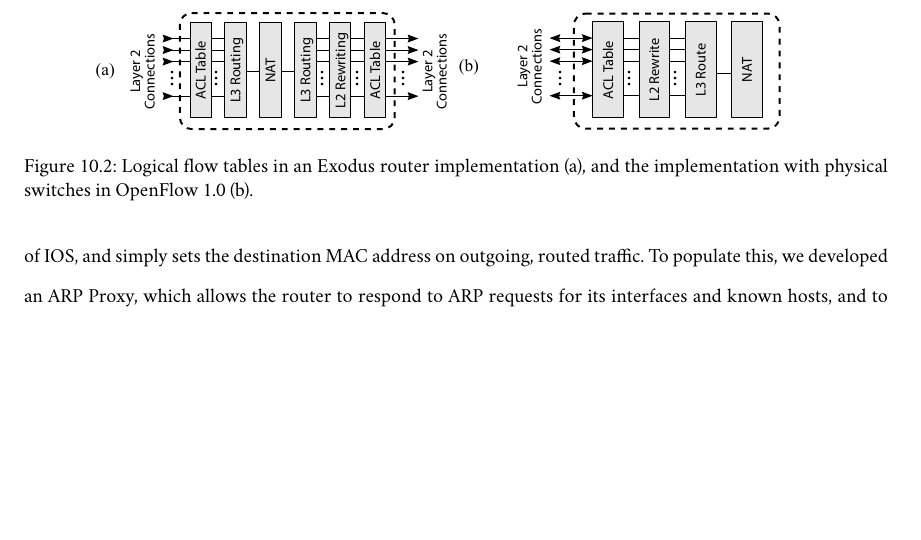
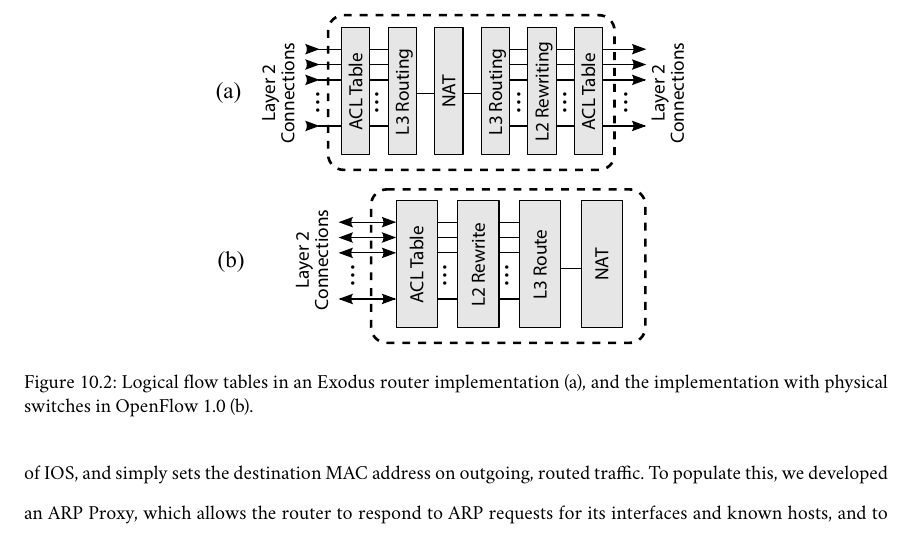
Before and after one commit to adferguson/dissertation, a LaTeX thesis (final/ferguson-dissertation.tex, which reads final/exodus.tex): part of page 64 of 99, cut so that both start at the same text, the shorter picture padded with empty space. Compiled offline with XeLaTeX; a missing font is replaced by an installed copy or a similar font.

Commit message:
improve chapter 10 layout

```diff
--- a/final/exodus.tex
+++ b/final/exodus.tex
@@ -508,8 +508,8 @@ addresses and setting the corresponding MAC addresses of all connected hosts.
 
 \begin{figure}
   \centering
-  \includegraphics[scale=0.9]{figs/flowlog-router-unfolded}
-  \includegraphics[scale=0.9]{figs/flowlog-router-folded}
+  \includegraphics[scale=1.2]{figs/flowlog-router-unfolded}
+  \includegraphics[scale=1.2]{figs/flowlog-router-folded}
   \caption{Logical flow tables in an Exodus router implementation (a), and the implementation
 with physical switches in OpenFlow 1.0 (b).}
   \label{fig:flowlog-router}
```
